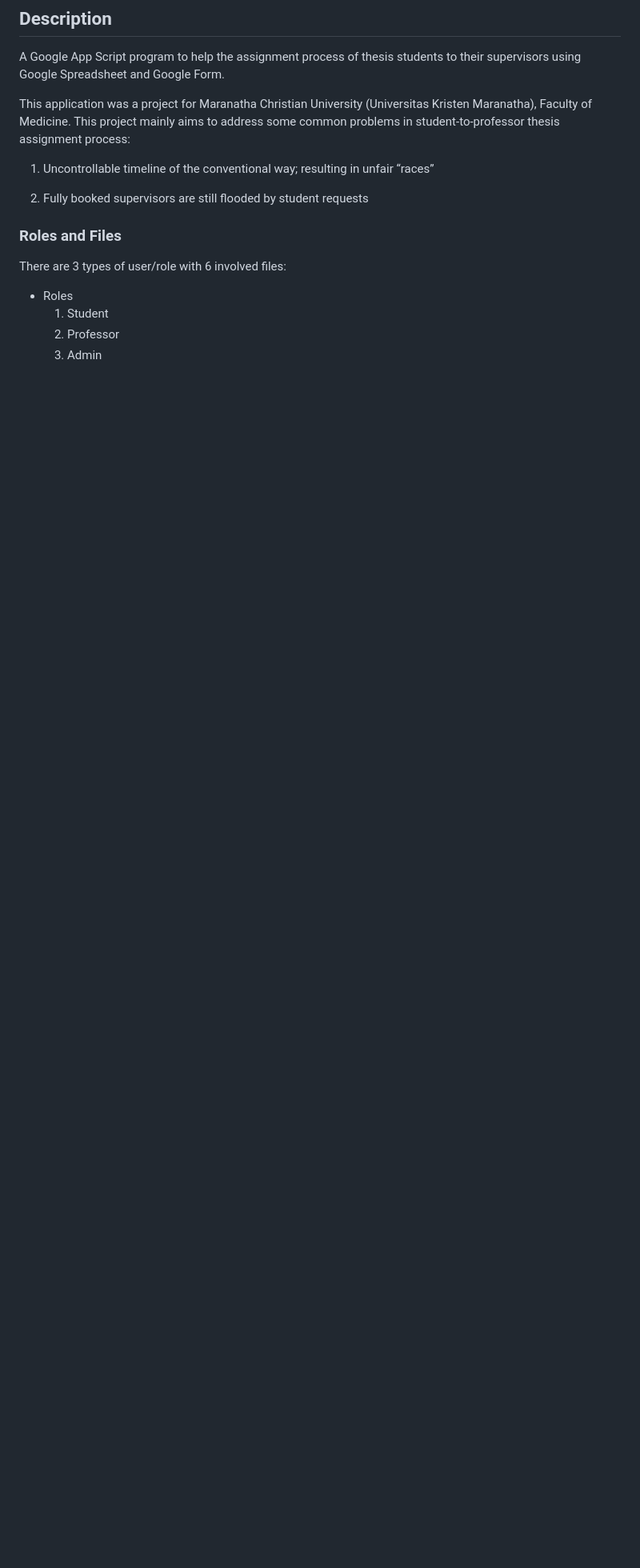
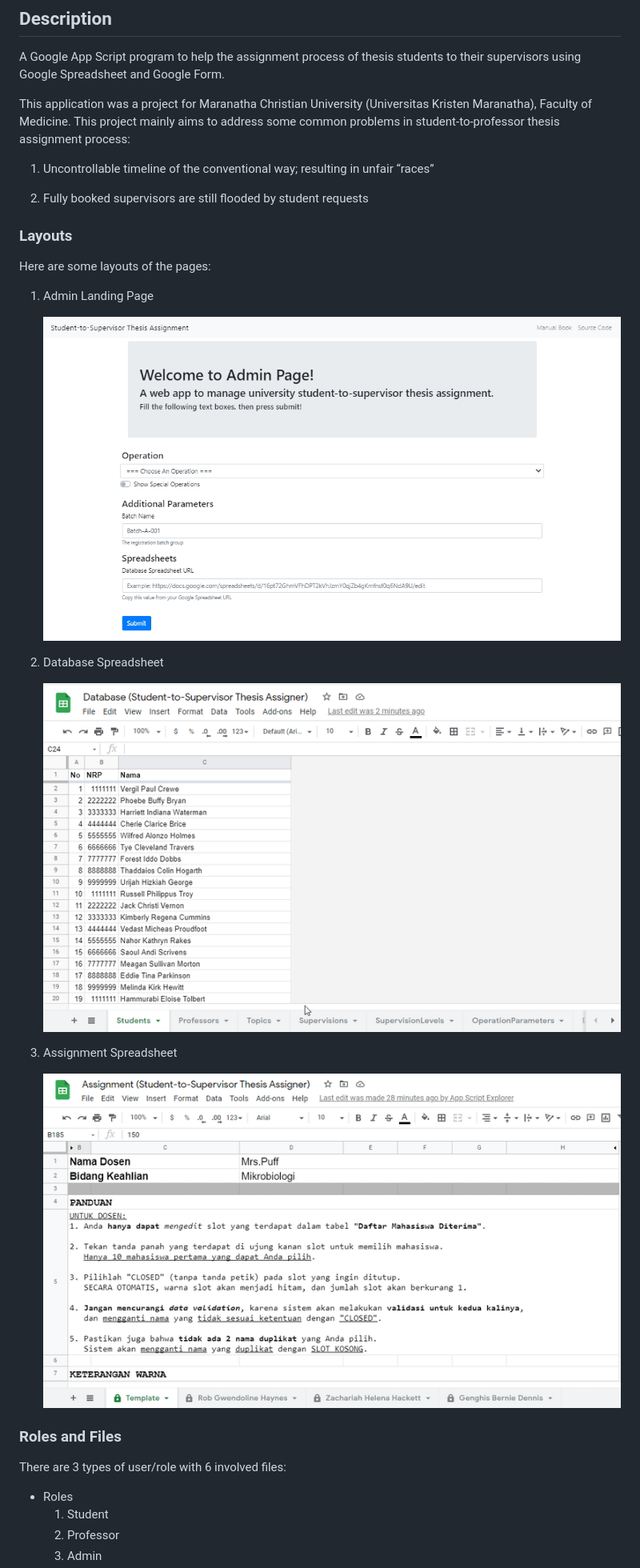
Before and after one commit to FerdiantJoshua/student-to-supervisor-thesis-assigner, a Markdown page: README.md, the part around the change printed below. Shown: that part at 80% size. GitHub-like rendering; pictures changed too: img/AdminLandingPage.jpg (added), img/AssignmentSpreadsheet.gif (added), img/DatabaseSpreadsheet.gif (added); blank space fills up the shorter version.

Commit message:
Add example layouts (.gif) in README

```diff
--- a/README.md
+++ b/README.md
@@ -9,6 +9,22 @@ This application was a project for Maranatha Christian University (Universitas K
 1. Uncontrollable timeline of  the conventional way; resulting in unfair “races”
 
 2. Fully booked supervisors are still flooded by student requests
+
+### Layouts
+
+Here are some layouts of the pages:
+
+1. Admin Landing Page
+
+    ![AdminLandingPage](img/AdminLandingPage.jpg)
+
+2. Database Spreadsheet
+
+    ![DatabaseSpreadsheet](img/DatabaseSpreadsheet.gif)
+
+3. Assignment Spreadsheet
+
+    ![AssignmentSpreadsheet](img/AssignmentSpreadsheet.gif)
 
 ### Roles and Files
 
```
Also changed, not shown: other parts of README.md (+1 -0 lines).
